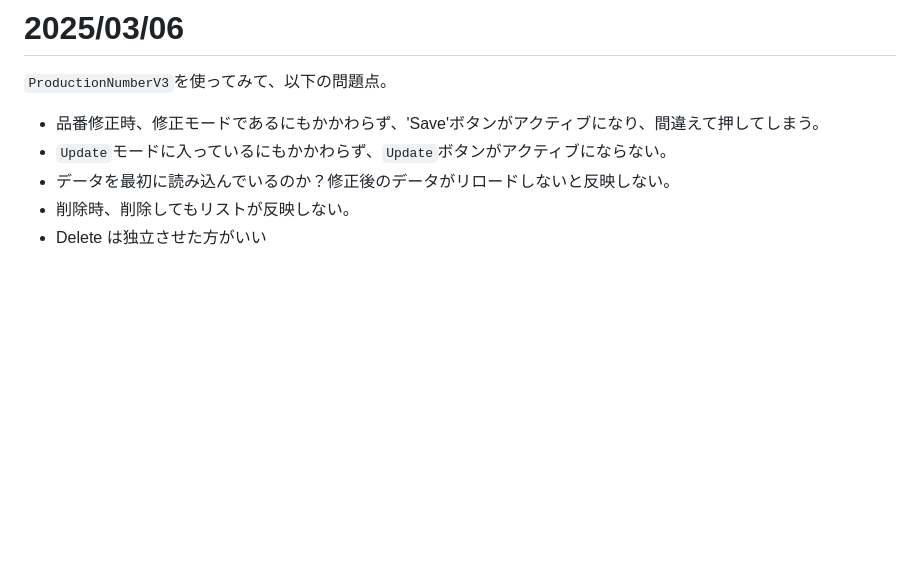
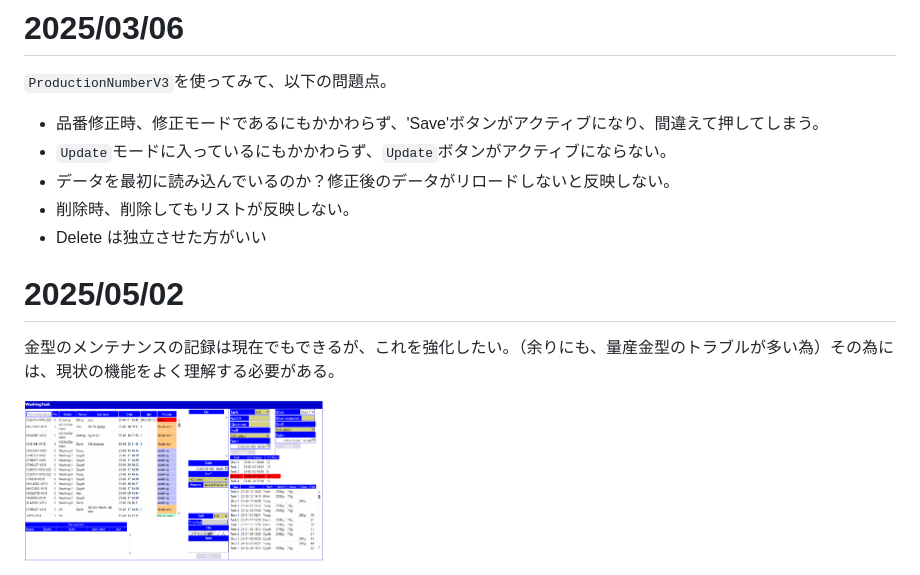
Before and after one commit to OdaSeiji/ex0.20, a Markdown page: documents/memo.md, the part around the change. Rendered like a GitHub page; pictures changed too: documents/img/20250502-01.png (added); blank space fills up the shorter version.

Commit message:
raspi

```diff
--- a/documents/memo.md
+++ b/documents/memo.md
@@ -29,3 +29,9 @@ billet charge page 作成。ビレットストック情報。`press directive`
 - データを最初に読み込んでいるのか？修正後のデータがリロードしないと反映しない。
 - 削除時、削除してもリストが反映しない。
 - Delete は独立させた方がいい
+
+# 2025/05/02
+
+金型のメンテナンスの記録は現在でもできるが、これを強化したい。（余りにも、量産金型のトラブルが多い為）その為には、現状の機能をよく理解する必要がある。
+
+<img src="./img/20250502-01.png" width="300" height="200">
```
